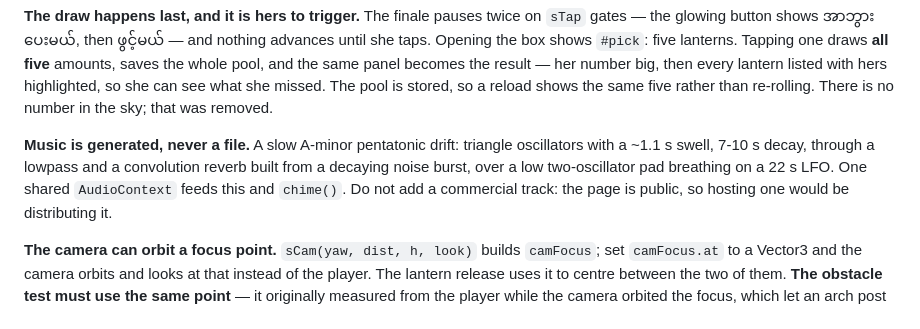
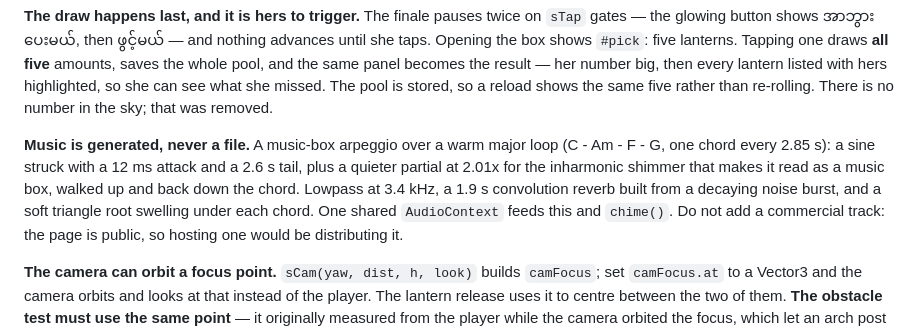
Before and after one commit to kakashitako-blip/suye-lantern, a Markdown page: pink-lottery2.md, the part around the change. GitHub-like rendering.

Commit message:
Update the music note in the handoff doc
Co-Authored-By: Claude Opus 5 <noreply@anthropic.com>
Claude-Session: https://claude.ai/code/session_019ZJrjnJyQDw7rBVXjexqKj

```diff
--- a/pink-lottery2.md
+++ b/pink-lottery2.md
@@ -92,9 +92,11 @@ the whole pool, and the same panel becomes the result — her number big, then e
 listed with hers highlighted, so she can see what she missed. The pool is stored, so a reload
 shows the same five rather than re-rolling. There is no number in the sky; that was removed.
 
-**Music is generated, never a file.** A slow A-minor pentatonic drift: triangle oscillators
-with a ~1.1 s swell, 7-10 s decay, through a lowpass and a convolution reverb built from a
-decaying noise burst, over a low two-oscillator pad breathing on a 22 s LFO. One shared
+**Music is generated, never a file.** A music-box arpeggio over a warm major loop
+(C - Am - F - G, one chord every 2.85 s): a sine struck with a 12 ms attack and a 2.6 s tail,
+plus a quieter partial at 2.01x for the inharmonic shimmer that makes it read as a music box,
+walked up and back down the chord. Lowpass at 3.4 kHz, a 1.9 s convolution reverb built from a
+decaying noise burst, and a soft triangle root swelling under each chord. One shared
 `AudioContext` feeds this and `chime()`. Do not add a commercial track: the page is public, so
 hosting one would be distributing it.
 
```
